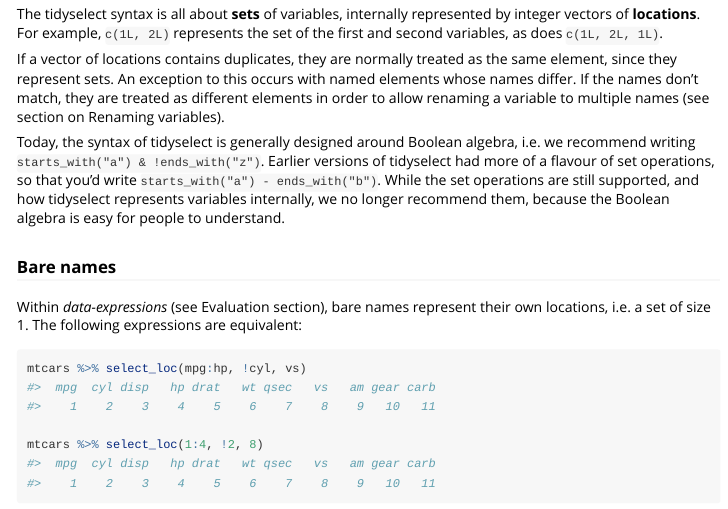
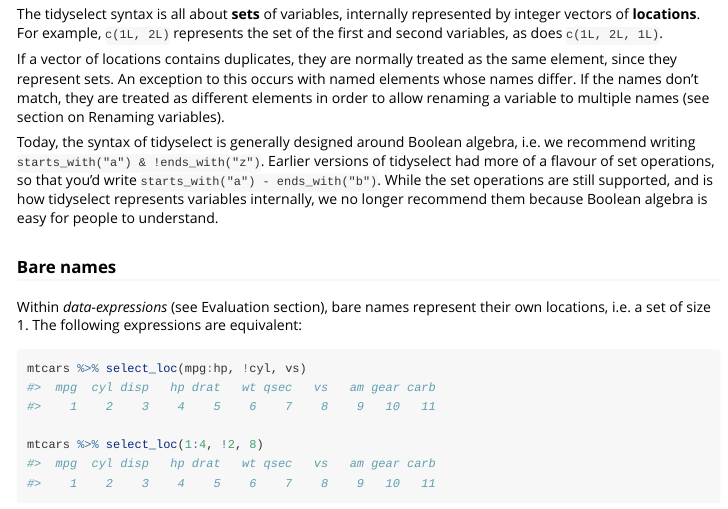
Before and after one commit to r-lib/tidyselect, an R Markdown document (vignettes/syntax.Rmd): the page in a window 1100 px wide, from 530 px down. Rendered offline with R 4.5, knitr and Pandoc, with nearby package versions.

Commit message:
Apply suggestions from code review
Co-authored-by: Lionel Henry <lionel.hry@gmail.com>

```diff
--- a/vignettes/syntax.Rmd
+++ b/vignettes/syntax.Rmd
@@ -65,8 +65,8 @@ Today, the syntax of tidyselect is generally designed around Boolean algebra,
 i.e. we recommend writing `starts_with("a") & !ends_with("z")`. Earlier
 versions of tidyselect had more of a flavour of set operations, so that
 you'd write `starts_with("a") - ends_with("b")`. While the set operations are
-still supported, and how tidyselect represents variables internally, we no
-longer recommend them, because the Boolean algebra is easy for people to
+still supported, and is how tidyselect represents variables internally, we no
+longer recommend them because Boolean algebra is easy for people to
 understand.
 
 ### Bare names
```
